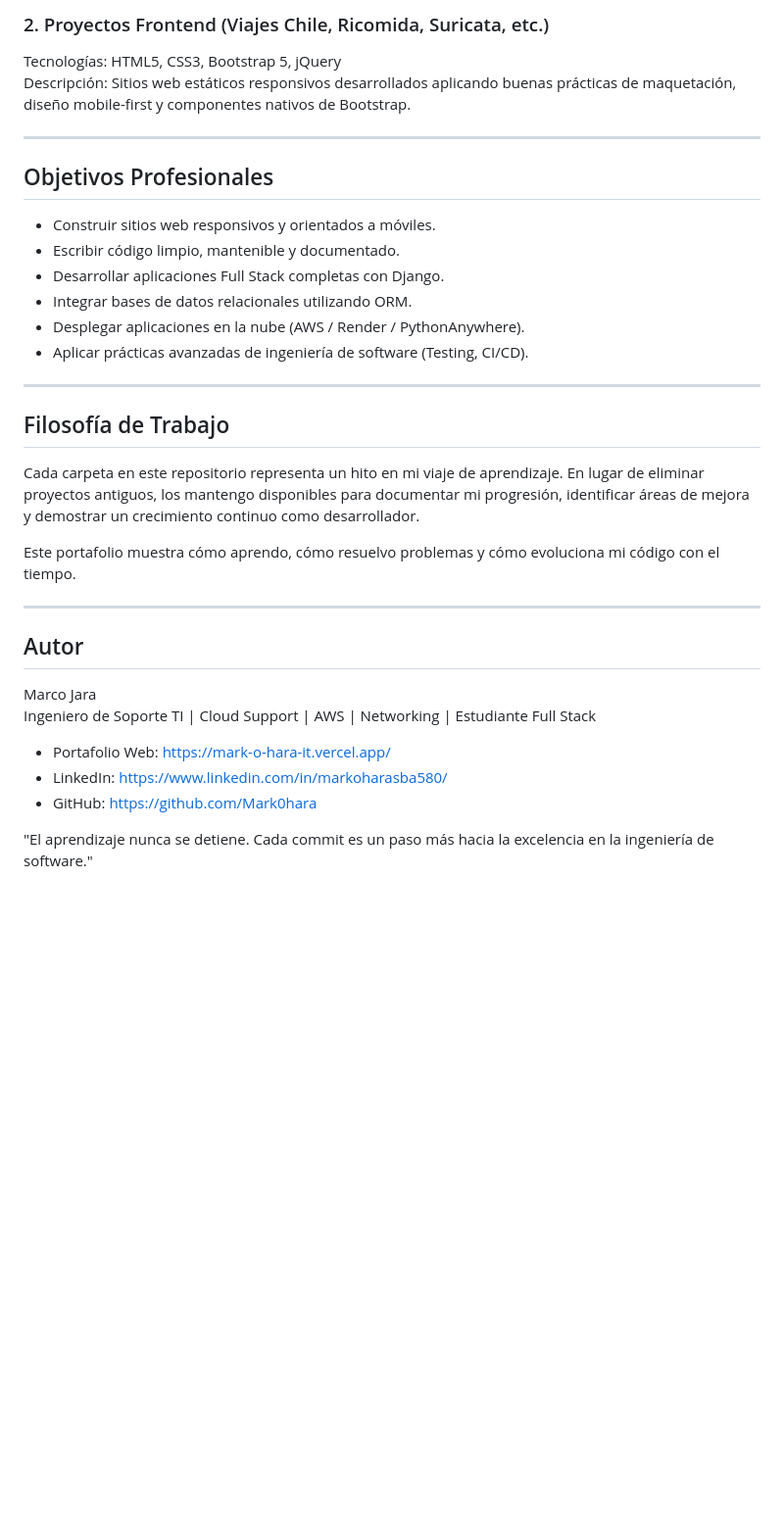
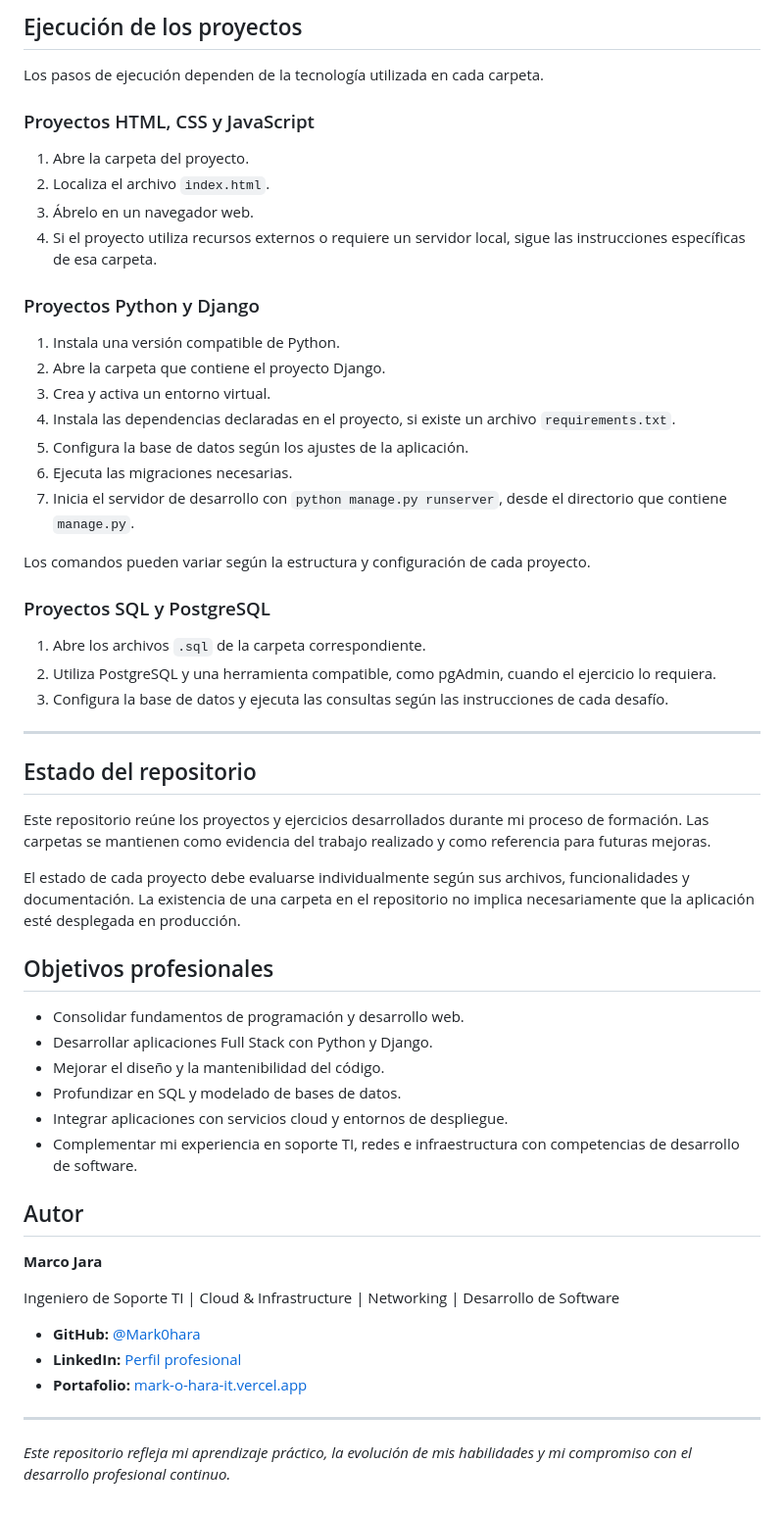
Before and after one commit to Mark0hara/Proyectos-Desarrollo-Web-DesafioLatam, a Markdown page: README.md, the part around one of its changes. Shown at 98% size. Rendered like a GitHub page; blank space fills up the shorter version.

```diff
--- a/README.md
+++ b/README.md
@@ -100,36 +178,60 @@ Características Clave (Cumplimiento de Hitos 4 y 5):
 
-### 2. Proyectos Frontend (Viajes Chile, Ricomida, Suricata, etc.)
-Tecnologías: HTML5, CSS3, Bootstrap 5, jQuery
-Descripción: Sitios web estáticos responsivos desarrollados aplicando buenas prácticas de maquetación, diseño mobile-first y componentes nativos de Bootstrap.
+## Ejecución de los proyectos
+
+Los pasos de ejecución dependen de la tecnología utilizada en cada carpeta.
+
+### Proyectos HTML, CSS y JavaScript
+
+1. Abre la carpeta del proyecto.
+2. Localiza el archivo `index.html`.
+3. Ábrelo en un navegador web.
+4. Si el proyecto utiliza recursos externos o requiere un servidor local, sigue las instrucciones específicas de esa carpeta.
+
+### Proyectos Python y Django
+
+1. Instala una versión compatible de Python.
+2. Abre la carpeta que contiene el proyecto Django.
+3. Crea y activa un entorno virtual.
+4. Instala las dependencias declaradas en el proyecto, si existe un archivo `requirements.txt`.
+5. Configura la base de datos según los ajustes de la aplicación.
+6. Ejecuta las migraciones necesarias.
+7. Inicia el servidor de desarrollo con `python manage.py runserver`, desde el directorio que contiene `manage.py`.
+
+Los comandos pueden variar según la estructura y configuración de cada proyecto.
+
+### Proyectos SQL y PostgreSQL
+
+1. Abre los archivos `.sql` de la carpeta correspondiente.
+2. Utiliza PostgreSQL y una herramienta compatible, como pgAdmin, cuando el ejercicio lo requiera.
+3. Configura la base de datos y ejecuta las consultas según las instrucciones de cada desafío.
 
 ---
 
-## Objetivos Profesionales
+## Estado del repositorio
 
-- Construir sitios web responsivos y orientados a móviles.
-- Escribir código limpio, mantenible y documentado.
-- Desarrollar aplicaciones Full Stack completas con Django.
-- Integrar bases de datos relacionales utilizando ORM.
-- Desplegar aplicaciones en la nube (AWS / Render / PythonAnywhere).
-- Aplicar prácticas avanzadas de ingeniería de software (Testing, CI/CD).
+Este repositorio reúne los proyectos y ejercicios desarrollados durante mi proceso de formación. Las carpetas se mantienen como evidencia del trabajo realizado y como referencia para futuras mejoras.
+
+El estado de cada proyecto debe evaluarse individualmente según sus archivos, funcionalidades y documentación. La existencia de una carpeta en el repositorio no implica necesariamente que la aplicación esté desplegada en producción.
+
+## Objetivos profesionales
+
+- Consolidar fundamentos de programación y desarrollo web.
+- Desarrollar aplicaciones Full Stack con Python y Django.
+- Mejorar el diseño y la mantenibilidad del código.
+- Profundizar en SQL y modelado de bases de datos.
+- Integrar aplicaciones con servicios cloud y entornos de despliegue.
+- Complementar mi experiencia en soporte TI, redes e infraestructura con competencias de desarrollo de software.
+
+## Autor
+
+**Marco Jara**
+
+Ingeniero de Soporte TI | Cloud & Infrastructure | Networking | Desarrollo de Software
+
+- **GitHub:** [@Mark0hara](https://github.com/Mark0hara)
+- **LinkedIn:** [Perfil profesional](https://www.linkedin.com/in/markoharasba580/)
+- **Portafolio:** [mark-o-hara-it.vercel.app](https://mark-o-hara-it.vercel.app/)
 
 ---
 
-## Filosofía de Trabajo
-
-Cada carpeta en este repositorio representa un hito en mi viaje de aprendizaje. En lugar de eliminar proyectos antiguos, los mantengo disponibles para documentar mi progresión, identificar áreas de mejora y demostrar un crecimiento continuo como desarrollador.
-
-Este portafolio muestra cómo aprendo, cómo resuelvo problemas y cómo evoluciona mi código con el tiempo.
-
----
-
-## Autor
-
-Marco Jara
-Ingeniero de Soporte TI | Cloud Support | AWS | Networking | Estudiante Full Stack
-
-- Portafolio Web: https://mark-o-hara-it.vercel.app/
-- LinkedIn: https://www.linkedin.com/in/markoharasba580/
-- GitHub: https://github.com/Mark0hara
-
-"El aprendizaje nunca se detiene. Cada commit es un paso más hacia la excelencia en la ingeniería de software."
+*Este repositorio refleja mi aprendizaje práctico, la evolución de mis habilidades y mi compromiso con el desarrollo profesional continuo.*
```
Also changed, not shown: other parts of README.md (+150 -72 lines).
